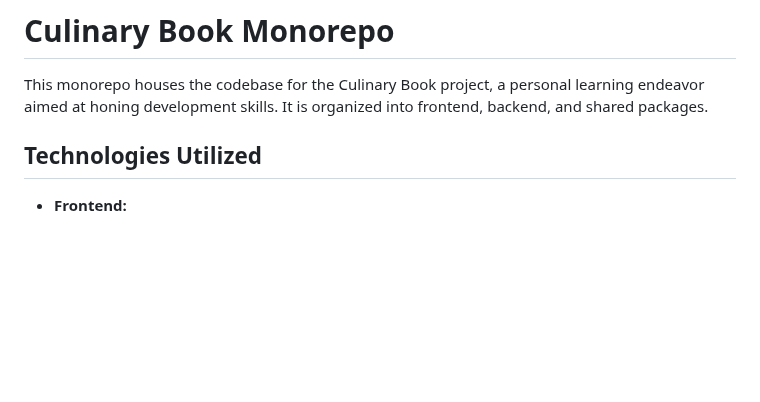
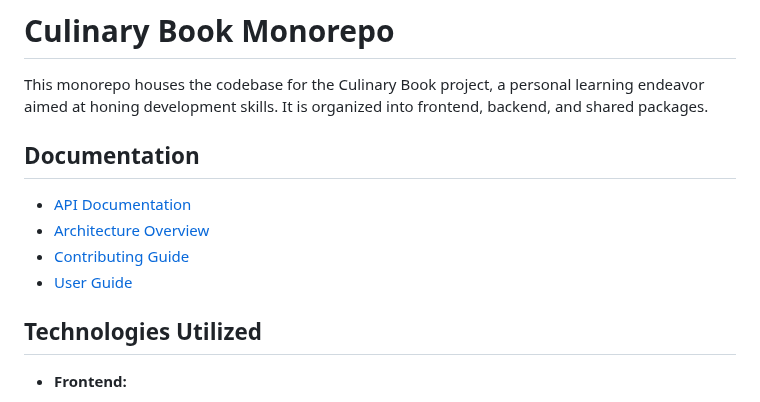
Before and after one commit to mykytashch/culinarybook-java-quarkus-k8s, a Markdown page: README.md, the part around the change. GitHub-like rendering; blank space fills up the shorter version.

```diff
--- a/README.md
+++ b/README.md
@@ -1,6 +1,13 @@
 # Culinary Book Monorepo
 
 This monorepo houses the codebase for the Culinary Book project, a personal learning endeavor aimed at honing development skills. It is organized into frontend, backend, and shared packages.
+
+## Documentation
+
+- [API Documentation](./docs/API.md)
+- [Architecture Overview](./docs/ARCHITECTURE.md)
+- [Contributing Guide](./docs/CONTRIBUTING.md)
+- [User Guide](./docs/USER_GUIDE.md)
 
 ## Technologies Utilized
 
```
